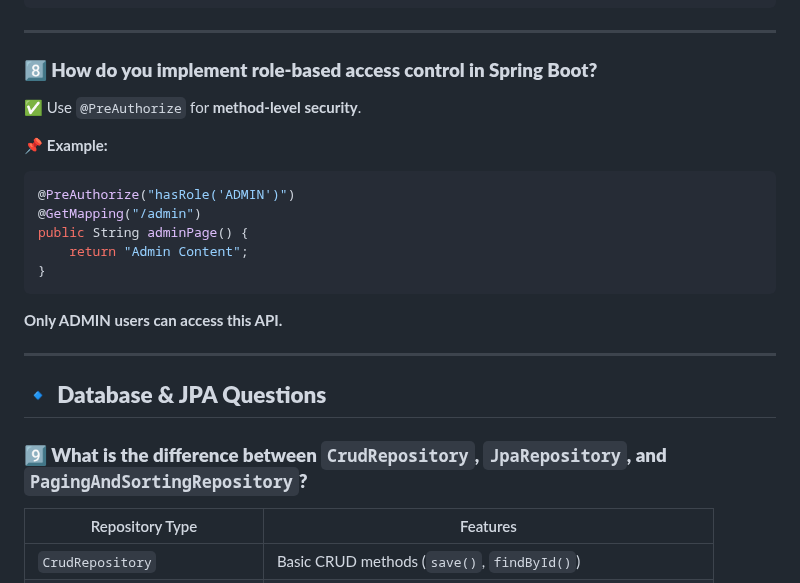
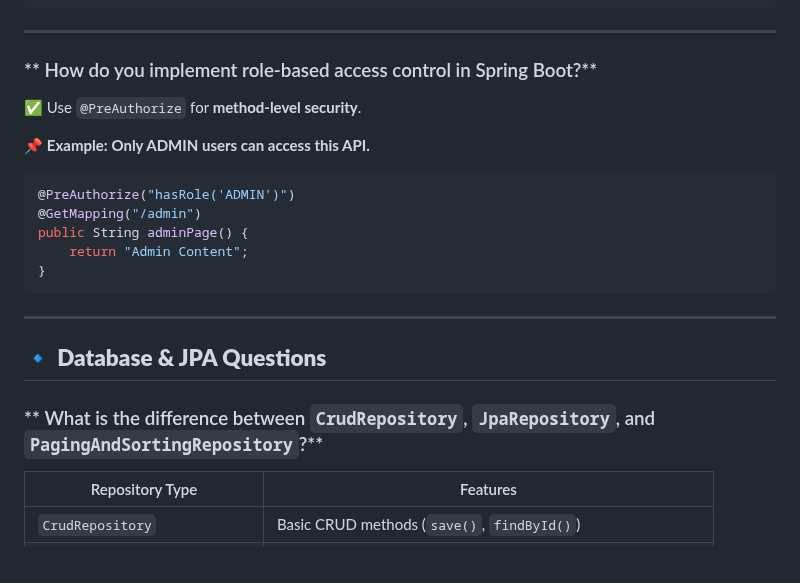
Before and after one commit to MJubairahamed/Jubair-Tech-Mindspace, a Markdown page: SpringBoot/FAQs.md, the part around one of its changes. Rendered like a GitHub page; blank space fills up the shorter version.

````diff
--- a/SpringBoot/FAQs.md
+++ b/SpringBoot/FAQs.md
@@ -217,10 +217,10 @@ public class JwtSecurityConfig {
 ```
 ---
 
-### **8️⃣ How do you implement role-based access control in Spring Boot?**
+### ** How do you implement role-based access control in Spring Boot?**
 ✅ Use `@PreAuthorize` for **method-level security**.
 
-📌 **Example:**
+📌 **Example:** **Only ADMIN users can access this API.**
 ```java
 @PreAuthorize("hasRole('ADMIN')")
 @GetMapping("/admin")
@@ -228,13 +228,11 @@ public String adminPage() {
     return "Admin Content";
 }
 ```
-**Only ADMIN users can access this API.**
-
 ---
 
 ## **🔹 Database & JPA Questions**
 
-### **9️⃣ What is the difference between `CrudRepository`, `JpaRepository`, and `PagingAndSortingRepository`?**
+### ** What is the difference between `CrudRepository`, `JpaRepository`, and `PagingAndSortingRepository`?**
 
 | Repository Type | Features |
 |----------------|---------|
````
Also changed, not shown: other parts of SpringBoot/FAQs.md (+1 -1 lines), NodeJs/Express.md (added, +108 -0 lines), NodeJs/Express_Faq.md (added, +295 -0 lines).
